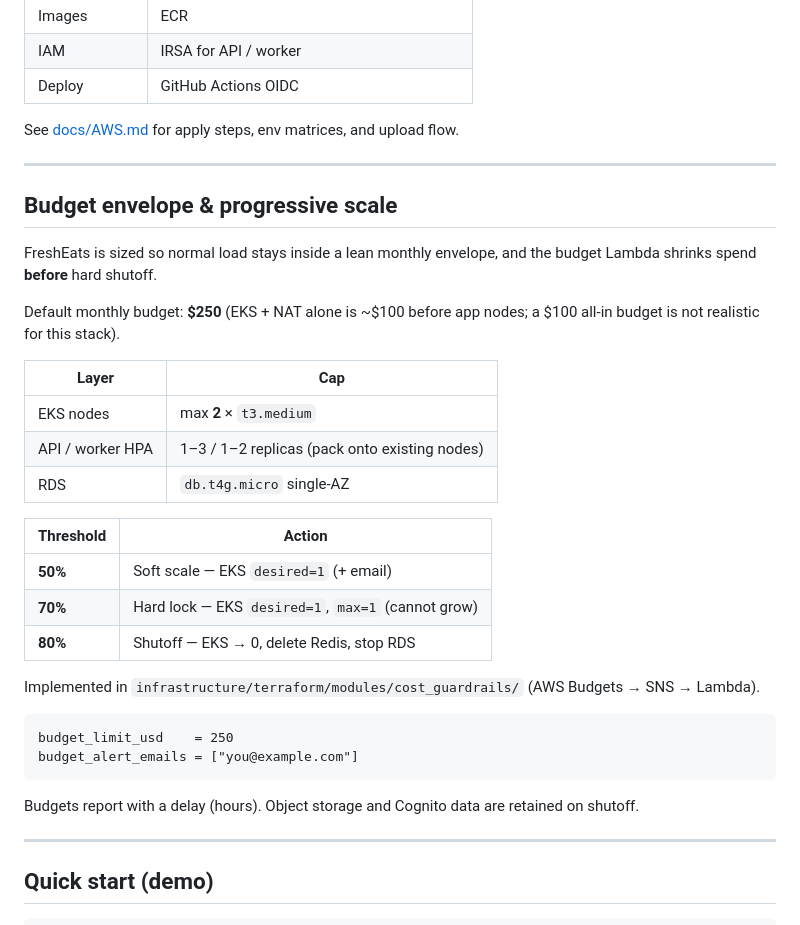
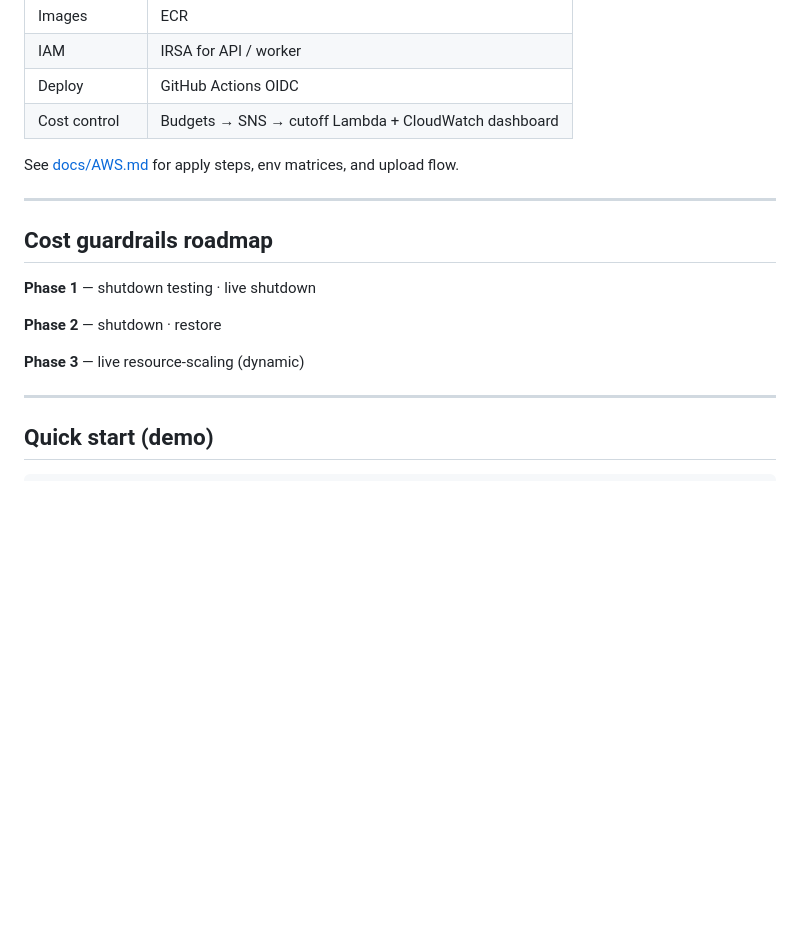
Before and after one commit to alex-rahi/FreshEats, a Markdown page: README.md, the part around the change. Drawn GitHub-style; blank space fills up the shorter version.

Commit message:
Simplify README cost guardrails into a three-phase roadmap.
Co-authored-by: Cursor <cursoragent@cursor.com>

````diff
--- a/README.md
+++ b/README.md
@@ -90,37 +90,19 @@ Infrastructure lives under `infrastructure/terraform/` and `infrastructure/kuber
 | Images | ECR |
 | IAM | IRSA for API / worker |
 | Deploy | GitHub Actions OIDC |
+| Cost control | Budgets → SNS → cutoff Lambda + CloudWatch dashboard |
 
 See [docs/AWS.md](docs/AWS.md) for apply steps, env matrices, and upload flow.
 
 ---
 
-## Budget envelope & progressive scale
+## Cost guardrails roadmap
 
-FreshEats is sized so normal load stays inside a lean monthly envelope, and the budget Lambda shrinks spend **before** hard shutoff.
+**Phase 1** — shutdown testing · live shutdown
 
-Default monthly budget: **$250** (EKS + NAT alone is ~$100 before app nodes; a $100 all-in budget is not realistic for this stack).
+**Phase 2** — shutdown · restore
 
-| Layer | Cap |
-|-------|-----|
-| EKS nodes | max **2** × `t3.medium` |
-| API / worker HPA | 1–3 / 1–2 replicas (pack onto existing nodes) |
-| RDS | `db.t4g.micro` single-AZ |
-
-| Threshold | Action |
-|-----------|--------|
-| **50%** | Soft scale — EKS `desired=1` (+ email) |
-| **70%** | Hard lock — EKS `desired=1`, `max=1` (cannot grow) |
-| **80%** | Shutoff — EKS → 0, delete Redis, stop RDS |
-
-Implemented in `infrastructure/terraform/modules/cost_guardrails/` (AWS Budgets → SNS → Lambda).
-
-```hcl
-budget_limit_usd    = 250
-budget_alert_emails = ["you@example.com"]
-```
-
-Budgets report with a delay (hours). Object storage and Cognito data are retained on shutoff.
+**Phase 3** — live resource-scaling (dynamic)
 
 ---
 
````
